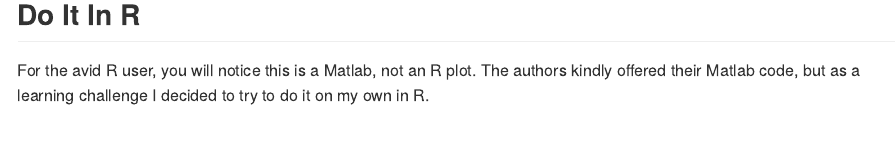
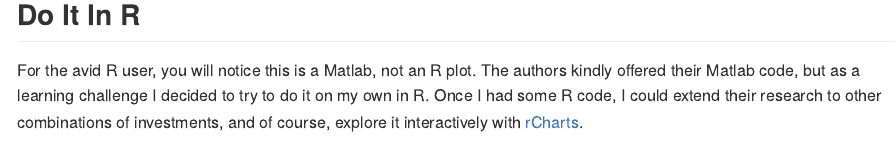
Before and after one commit to timelyportfolio/rCharts_nardon_kiskiras, an R Markdown document (Industry_French_RebalPrem.Rmd): the page in a window 1100 px wide, from 1290 px down. The pictures show the output file Industry_French_RebalPrem.md that the author committed with the source, drawn offline in the style of GitHub; long lines of code are wrapped.

Commit message:
start filling out Do It In R section

````diff
--- a/Industry_French_RebalPrem.Rmd
+++ b/Industry_French_RebalPrem.Rmd
@@ -44,7 +44,7 @@ The authors then apply these findings to real markets using 4 equally weighted M
 
 <h2 class="content-subhead">Do It In R</h2>
 
-For the avid R user, you will notice this is a Matlab, not an R plot.  The authors kindly offered their Matlab code, but as a learning challenge I decided to try to do it on my own in R.
+For the avid R user, you will notice this is a Matlab, not an R plot.  The authors kindly offered their Matlab code, but as a learning challenge I decided to try to do it on my own in R.  Once I had some R code, I could extend their research to other combinations of investments, and of course, explore it interactively with [rCharts](http://rcharts.io).
 
 ```{r eval = F}
 #get very helpful Ken French data
````
Also changed, not shown: Industry_French_RebalPrem.html, Industry_French_RebalPrem.md.
